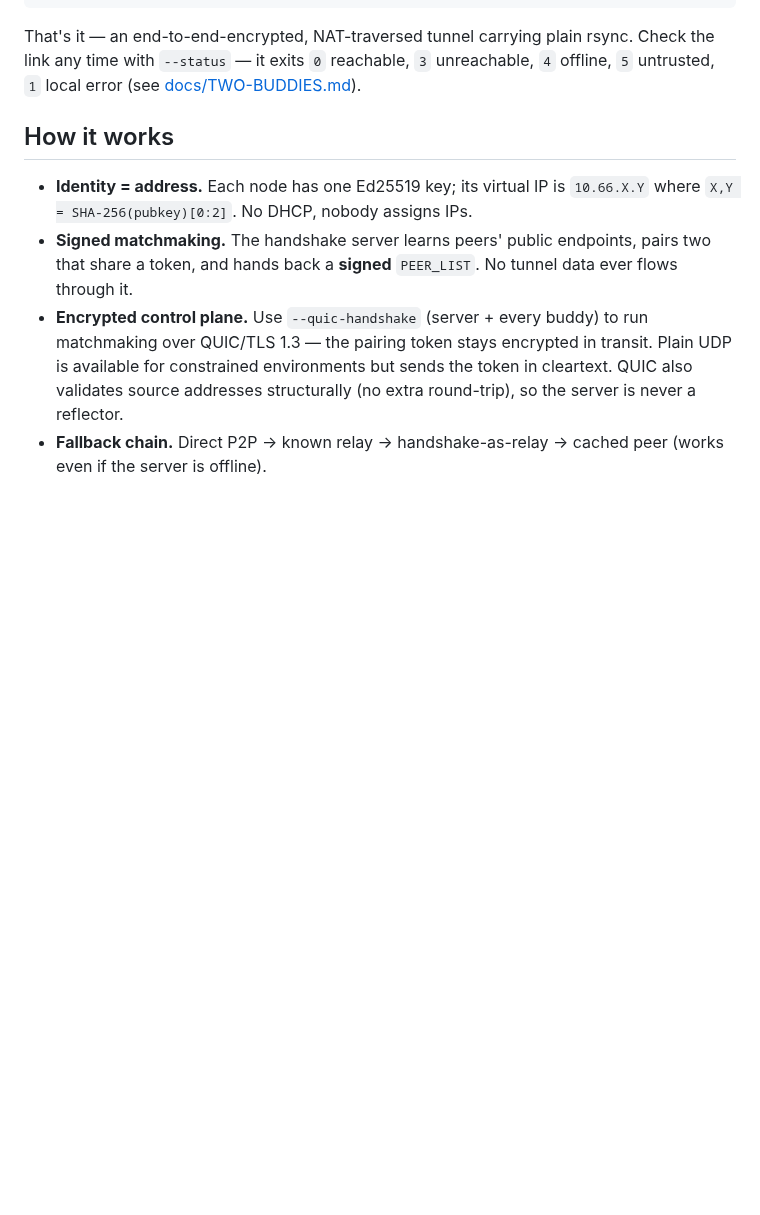
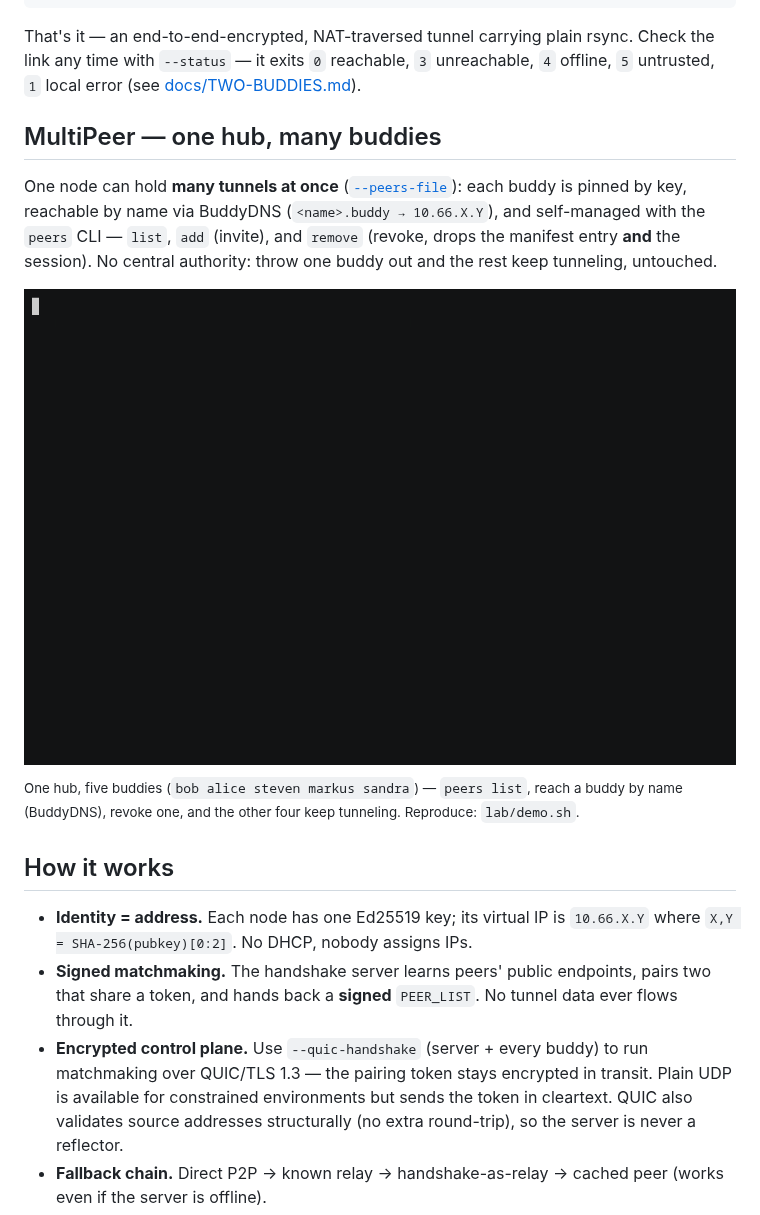
Before and after one commit to TZERO78/buddynet, a Markdown page: README.md, the part around one of its changes. GitHub-like rendering; pictures changed too: media/multipeer-demo.gif; blank space fills up the shorter version.

Commit message:
docs: refresh both demos (new peers list) + restructure README
Re-record both terminal demos against the current lab and reorganise where they
sit in the README (deploy first, MultiPeer its own section):

- Deploy walkthrough is now the hero GIF at the top — the "stand it up in three
  steps" story (VPS coordinator → invite → join → direct P2P tunnel → curl).
- MultiPeer gets its own "## MultiPeer — one hub, many buddies" section, with the
  re-recorded demo using the new readable `peers list` (VIP/NAME/STATUS/KEY/...
  columns) and short-key `peers remove`.

lab/demo.sh updated for the native NAME column (drops the manual key→name
annotation) and short-key revoke; the re-invite now also SIGHUPs so the buddy's
worker restarts and re-pairs. Assets in media/, reproducible scripts in lab/.

Note: the MultiPeer re-invite (peers remove + add) relies on the one-sided
session-loss recovery from the pairing fix (separate PR) to re-pair after revoke.

Co-Authored-By: Claude Opus 4.8 <noreply@anthropic.com>

```diff
--- a/README.md
+++ b/README.md
@@ -103,6 +103,18 @@ That's it — an end-to-end-encrypted, NAT-traversed tunnel carrying plain rsync
 Check the link any time with `--status` — it exits `0` reachable, `3`
 unreachable, `4` offline, `5` untrusted, `1` local error (see
 [docs/TWO-BUDDIES.md](docs/TWO-BUDDIES.md#checking-the-link)).
+
+## MultiPeer — one hub, many buddies
+
+One node can hold **many tunnels at once** ([`--peers-file`](docs/PEERS.md)):
+each buddy is pinned by key, reachable by name via BuddyDNS (`<name>.buddy →
+10.66.X.Y`), and self-managed with the `peers` CLI — `list`, `add` (invite), and
+`remove` (revoke, drops the manifest entry **and** the session). No central
+authority: throw one buddy out and the rest keep tunneling, untouched.
+
+![BuddyNet MultiPeer demo — one hub holding five buddy tunnels: list them, reach them by name via BuddyDNS, revoke one, the rest keep tunneling](media/multipeer-demo.gif)
+
+<sup>One hub, five buddies (`bob alice steven markus sandra`) — `peers list`, reach a buddy by name (BuddyDNS), revoke one, and the other four keep tunneling. Reproduce: `lab/demo.sh`.</sup>
 
 ## How it works
 
```
Also changed, not shown: other parts of README.md (+2 -2 lines), media/deploy-demo.gif (added), 4 other files.
